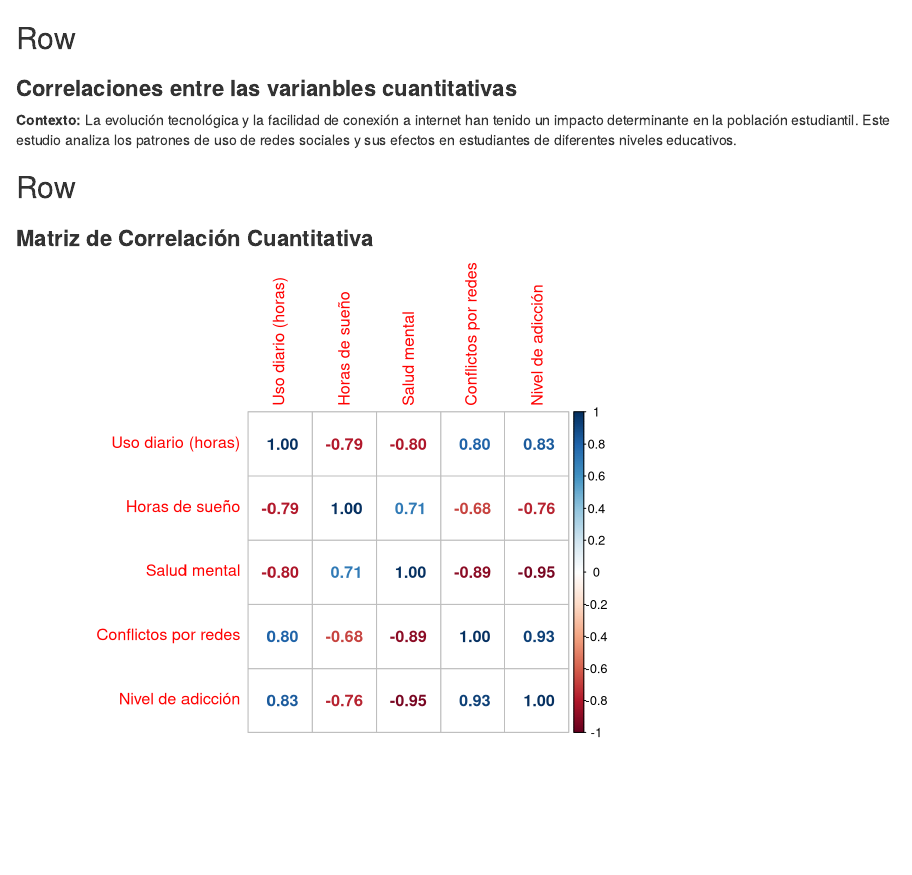
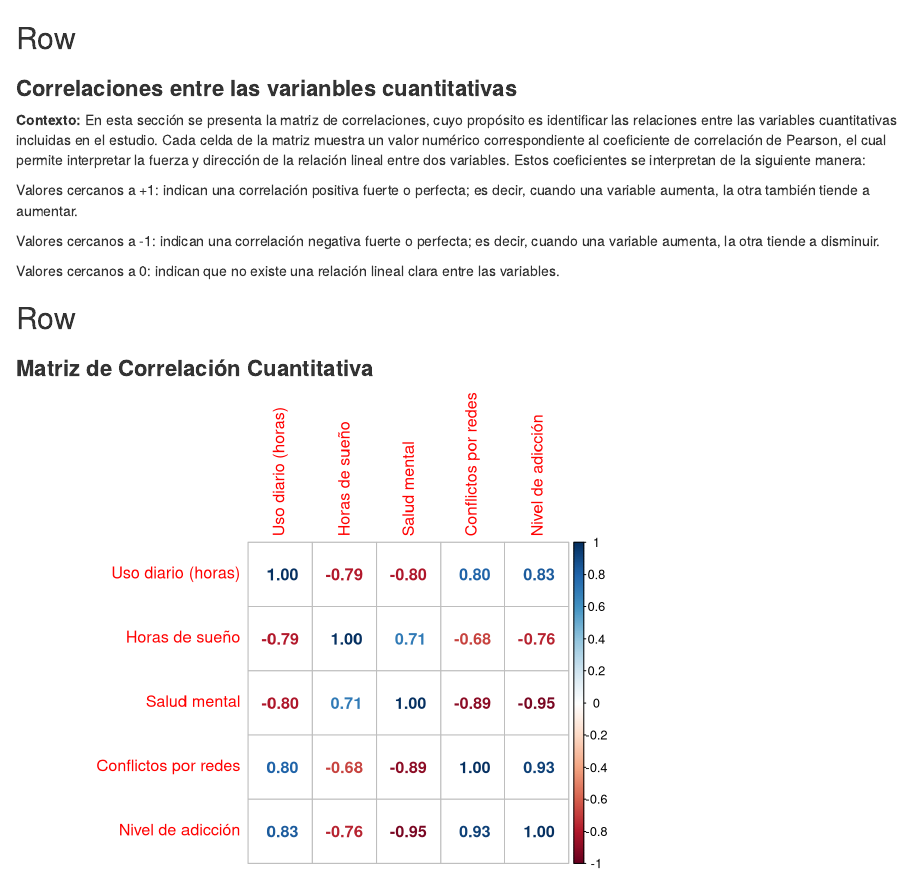
Before and after one commit to Devv1507/data-analysis-students, an R Markdown document (analisis_correlaciones.Rmd): the page in a window 1100 px wide, from its top. Rendered offline with R 4.5, knitr and Pandoc, with nearby package versions.

Commit message:
descripción de la matriz de correlación

```diff
--- a/analisis_correlaciones.Rmd
+++ b/analisis_correlaciones.Rmd
@@ -3,7 +3,14 @@ Row
 
 ### <b style="font-size: 22px;">Correlaciones entre las varianbles cuantitativas</b>
 
-**Contexto:** La evolución tecnológica y la facilidad de conexión a internet han tenido un impacto determinante en la población estudiantil. Este estudio analiza los patrones de uso de redes sociales y sus efectos en estudiantes de diferentes niveles educativos.
+**Contexto:** En esta sección se presenta la matriz de correlaciones, cuyo propósito es identificar las relaciones entre las variables cuantitativas incluidas en el estudio. Cada celda de la matriz muestra un valor numérico correspondiente al coeficiente de correlación de Pearson, el cual permite interpretar la fuerza y dirección de la relación lineal entre dos variables. Estos coeficientes se interpretan de la siguiente manera:
+
+Valores cercanos a +1: indican una correlación positiva fuerte o perfecta; es decir, cuando una variable aumenta, la otra también tiende a aumentar.
+
+Valores cercanos a -1: indican una correlación negativa fuerte o perfecta; es decir, cuando una variable aumenta, la otra tiende a disminuir.
+
+Valores cercanos a 0: indican que no existe una relación lineal clara entre las variables.
+
 
 
 <style>
```
